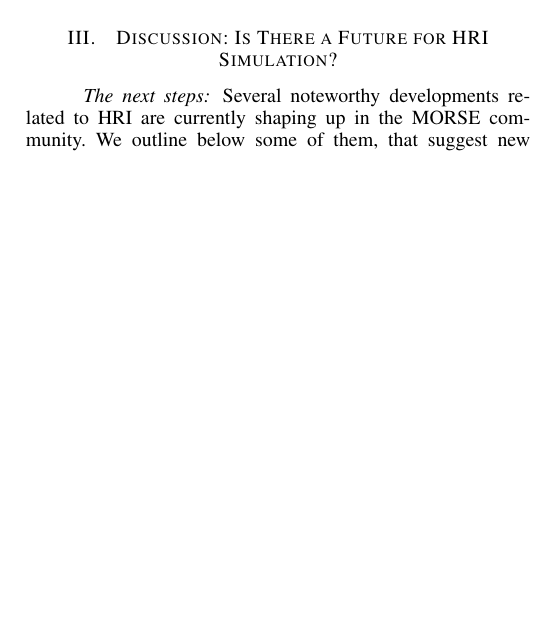
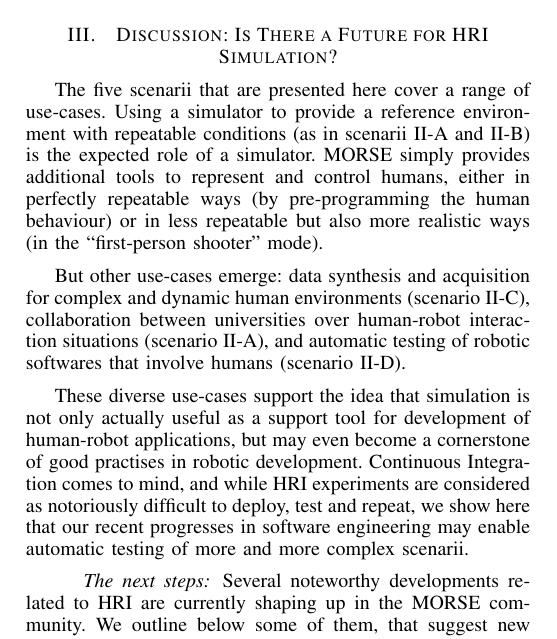
Before and after one commit to morse-simulator/publication-iros2014-hri, a LaTeX paper (main.tex): part of one column of page 4 of 5, cut so that both start at the same text, the shorter picture padded with empty space. Compiled offline with pdfLaTeX.

Commit message:
Working on the discussion

```diff
--- a/main.tex
+++ b/main.tex
@@ -445,6 +445,27 @@ simulation for HRI and hopefully provide new benchmark for Morse.
 
 \section{Discussion: Is There a Future for HRI Simulation?}
 
+The five scenarii that are presented here cover a range of use-cases. Using a
+simulator to provide a reference environment with repeatable conditions (as in
+scenarii~\ref{sc:assessment} and~\ref{sc:expectations}) is the expected role of
+a simulator. MORSE simply provides additional tools to represent and control
+humans, either in perfectly repeatable ways (by pre-programming the human
+behaviour) or in less repeatable but also more realistic ways (in the
+``first-person shooter'' mode).
+
+But other use-cases emerge: data synthesis and acquisition for complex and
+dynamic human environments (scenario~\ref{sc:generation}), collaboration between
+universities over human-robot interaction situations
+(scenario~\ref{sc:assessment}), and automatic testing of robotic softwares that
+involve humans (scenario~\ref{sc:ci}).
+
+These diverse use-cases support the idea that simulation is not only actually
+useful as a support tool for development of human-robot applications, but may
+even become a cornerstone of good practises in robotic development. Continuous
+Integration comes to mind, and while HRI experiments are considered as
+notoriously difficult to deploy, test and repeat, we show here that our recent
+progresses in software engineering may enable automatic testing of more and more
+complex scenarii.
 
 \paragraph*{The next steps}
 
```
Also changed, not shown: main.tex (8 more changed lines).
